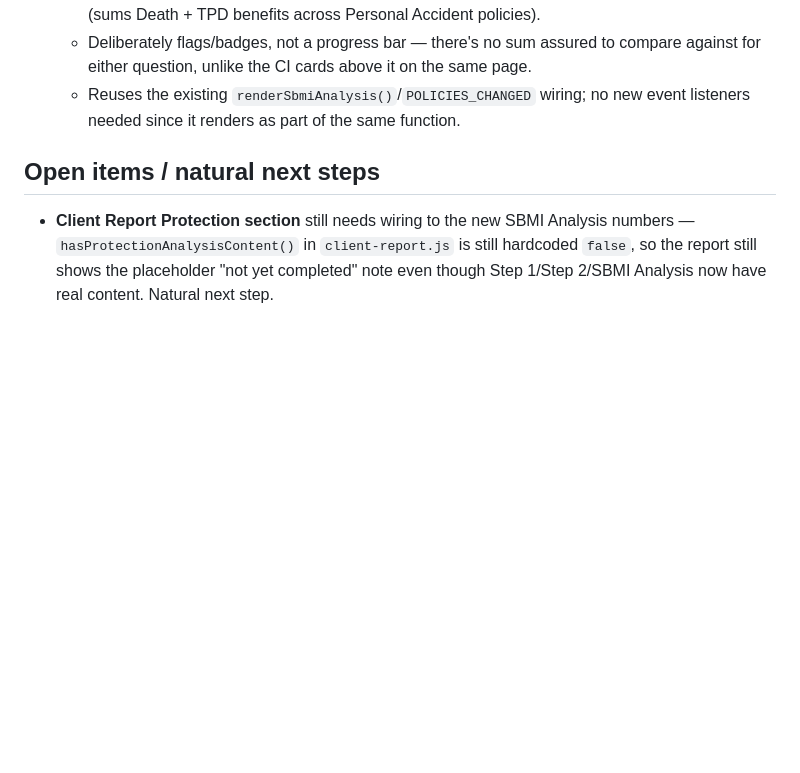
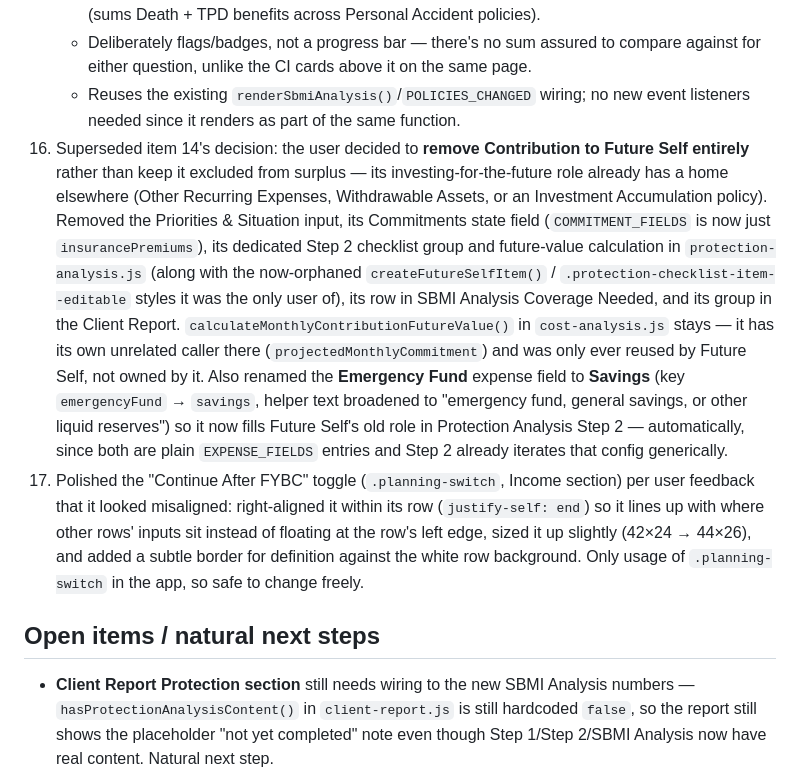
Before and after one commit to davinlee611/Test, a Markdown page: CLAUDE.md, the part around the change. GitHub-like rendering; blank space fills up the shorter version.

Commit message:
Update CLAUDE.md: log Future Self removal, Savings rename, toggle polish

```diff
--- a/CLAUDE.md
+++ b/CLAUDE.md
@@ -231,6 +231,33 @@ and Published/Calculated/Estimated conventions.
     - Reuses the existing `renderSbmiAnalysis()`/`POLICIES_CHANGED` wiring;
       no new event listeners needed since it renders as part of the same
       function.
+16. Superseded item 14's decision: the user decided to **remove
+    Contribution to Future Self entirely** rather than keep it excluded
+    from surplus — its investing-for-the-future role already has a home
+    elsewhere (Other Recurring Expenses, Withdrawable Assets, or an
+    Investment Accumulation policy). Removed the Priorities & Situation
+    input, its Commitments state field (`COMMITMENT_FIELDS` is now just
+    `insurancePremiums`), its dedicated Step 2 checklist group and
+    future-value calculation in `protection-analysis.js` (along with the
+    now-orphaned `createFutureSelfItem()` /
+    `.protection-checklist-item--editable` styles it was the only user
+    of), its row in SBMI Analysis Coverage Needed, and its group in the
+    Client Report. `calculateMonthlyContributionFutureValue()` in
+    `cost-analysis.js` stays — it has its own unrelated caller there
+    (`projectedMonthlyCommitment`) and was only ever reused by Future Self,
+    not owned by it. Also renamed the **Emergency Fund** expense field to
+    **Savings** (key `emergencyFund` → `savings`, helper text broadened to
+    "emergency fund, general savings, or other liquid reserves") so it
+    now fills Future Self's old role in Protection Analysis Step 2 —
+    automatically, since both are plain `EXPENSE_FIELDS` entries and Step
+    2 already iterates that config generically.
+17. Polished the "Continue After FYBC" toggle (`.planning-switch`, Income
+    section) per user feedback that it looked misaligned: right-aligned it
+    within its row (`justify-self: end`) so it lines up with where other
+    rows' inputs sit instead of floating at the row's left edge, sized it
+    up slightly (42×24 → 44×26), and added a subtle border for definition
+    against the white row background. Only usage of `.planning-switch` in
+    the app, so safe to change freely.
 
 ## Open items / natural next steps
 
```
